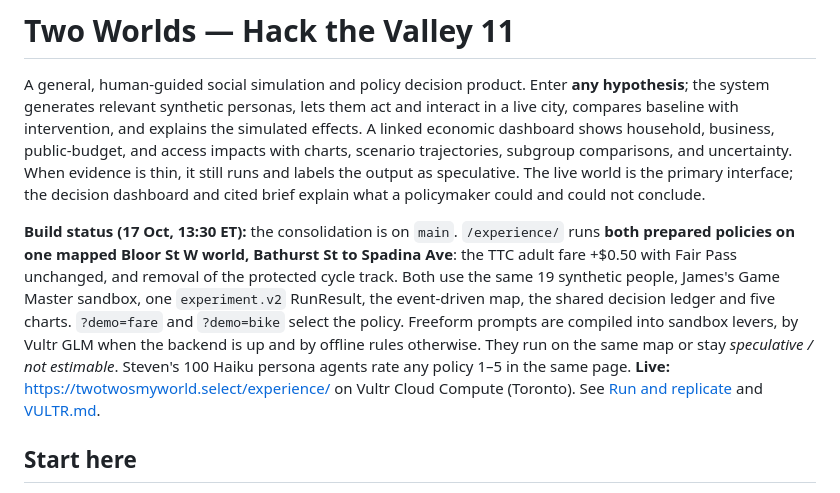
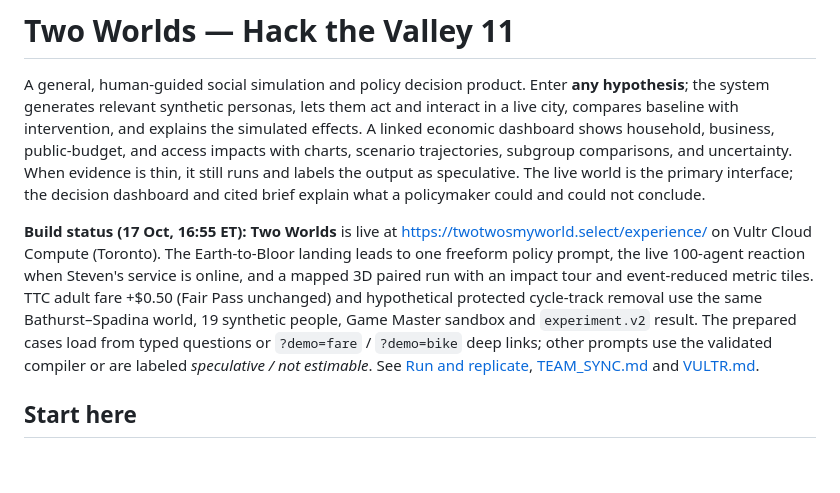
Before and after one commit to jameshjs/agentic-social-research, a Markdown page: README.md, the part around the change. GitHub-like rendering; blank space fills up the shorter version.

Commit message:
docs: align Two Worlds pitch and runbook with live flow

```diff
--- a/README.md
+++ b/README.md
@@ -2,7 +2,7 @@
 
 A general, human-guided social simulation and policy decision product. Enter **any hypothesis**; the system generates relevant synthetic personas, lets them act and interact in a live city, compares baseline with intervention, and explains the simulated effects. A linked economic dashboard shows household, business, public-budget, and access impacts with charts, scenario trajectories, subgroup comparisons, and uncertainty. When evidence is thin, it still runs and labels the output as speculative. The live world is the primary interface; the decision dashboard and cited brief explain what a policymaker could and could not conclude.
 
-**Build status (17 Oct, 13:30 ET):** the consolidation is on `main`. `/experience/` runs **both prepared policies on one mapped Bloor St W world, Bathurst St to Spadina Ave**: the TTC adult fare +$0.50 with Fair Pass unchanged, and removal of the protected cycle track. Both use the same 19 synthetic people, James's Game Master sandbox, one `experiment.v2` RunResult, the event-driven map, the shared decision ledger and five charts. `?demo=fare` and `?demo=bike` select the policy. Freeform prompts are compiled into sandbox levers, by Vultr GLM when the backend is up and by offline rules otherwise. They run on the same map or stay *speculative / not estimable*. Steven's 100 Haiku persona agents rate any policy 1–5 in the same page. **Live:** <https://twotwosmyworld.select/experience/> on Vultr Cloud Compute (Toronto). See [Run and replicate](#run-and-replicate) and [VULTR.md](./VULTR.md).
+**Build status (17 Oct, 16:55 ET):** **Two Worlds** is live at <https://twotwosmyworld.select/experience/> on Vultr Cloud Compute (Toronto). The Earth-to-Bloor landing leads to one freeform policy prompt, the live 100-agent reaction when Steven's service is online, and a mapped 3D paired run with an impact tour and event-reduced metric tiles. TTC adult fare +$0.50 (Fair Pass unchanged) and hypothetical protected cycle-track removal use the same Bathurst–Spadina world, 19 synthetic people, Game Master sandbox and `experiment.v2` result. The prepared cases load from typed questions or `?demo=fare` / `?demo=bike` deep links; other prompts use the validated compiler or are labeled *speculative / not estimable*. See [Run and replicate](#run-and-replicate), [TEAM_SYNC.md](./TEAM_SYNC.md) and [VULTR.md](./VULTR.md).
 
 ## Start here
 
```
Also changed, not shown: FINAL_DEMO.md (+24 -34 lines), pitch/SCRIPT.md (+8 -11 lines).
